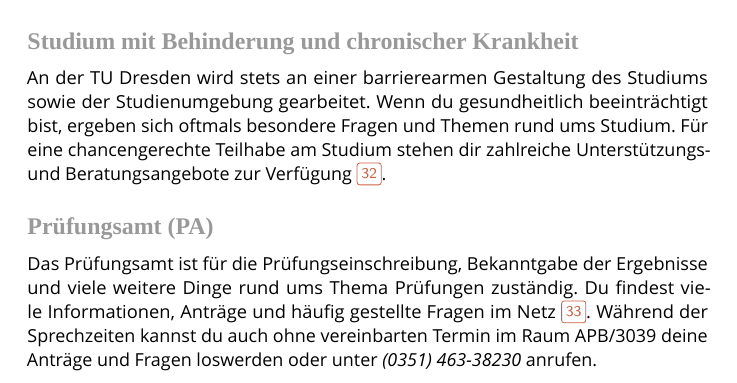
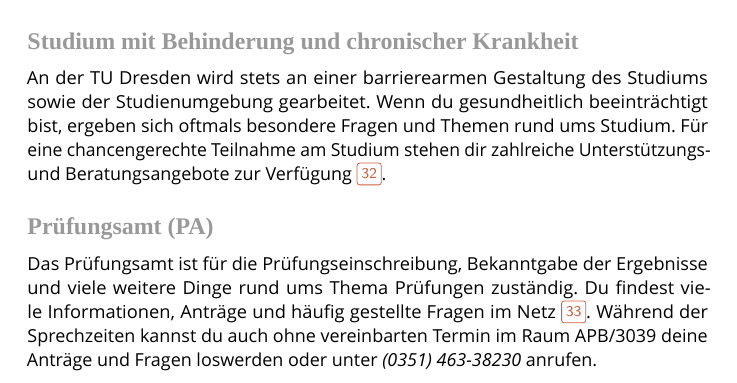
Before and after one commit to fsr/nopanic, a LaTeX document (nopanic.tex, which reads texte/f1help.tex): part of page 21 of 71, cut so that both start at the same text. Compiled offline with LuaLaTeX; a missing font is replaced by an installed copy or a similar font.

Commit message:
Fixed Type

```diff
--- a/texte/f1help.tex
+++ b/texte/f1help.tex
@@ -159,7 +159,7 @@
 
 An der TU Dresden wird stets an einer barrierearmen Gestaltung des Studiums sowie der Studienumgebung gearbeitet.
 Wenn du gesundheitlich beeinträchtigt bist, ergeben sich oftmals besondere Fragen und Themen rund ums Studium.
-Für eine chancengerechte Teilhabe am Studium stehen dir zahlreiche Unterstützungs- und Beratungsangebote zur Verfügung \link{https://tu-dresden.de/studium/rund-ums-studium/studieren-mit-beeintraechtigung}.
+Für eine chancengerechte Teilnahme am Studium stehen dir zahlreiche Unterstützungs- und Beratungsangebote zur Verfügung \link{https://tu-dresden.de/studium/rund-ums-studium/studieren-mit-beeintraechtigung}.
 
 
 \refstepcounter{dummy}\label{sec:pruefungsamt}
```
